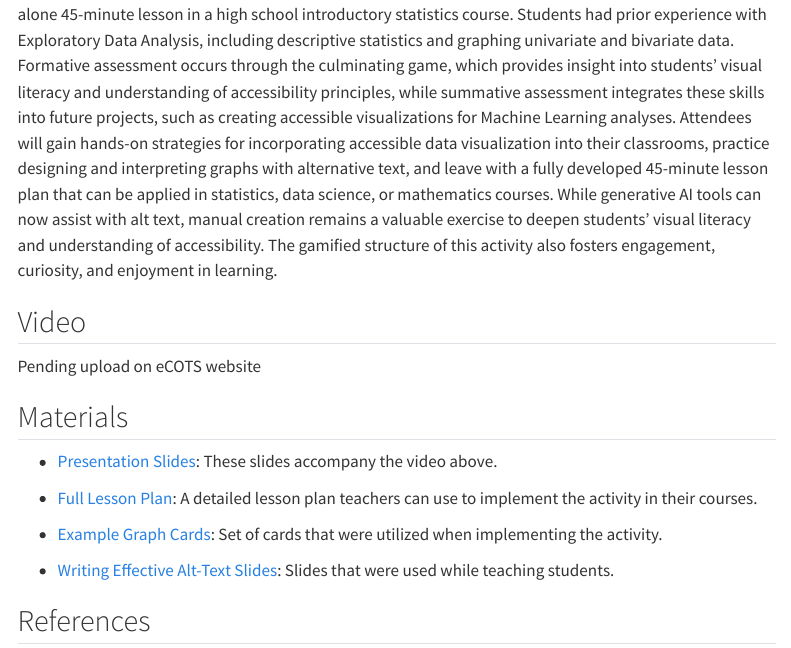
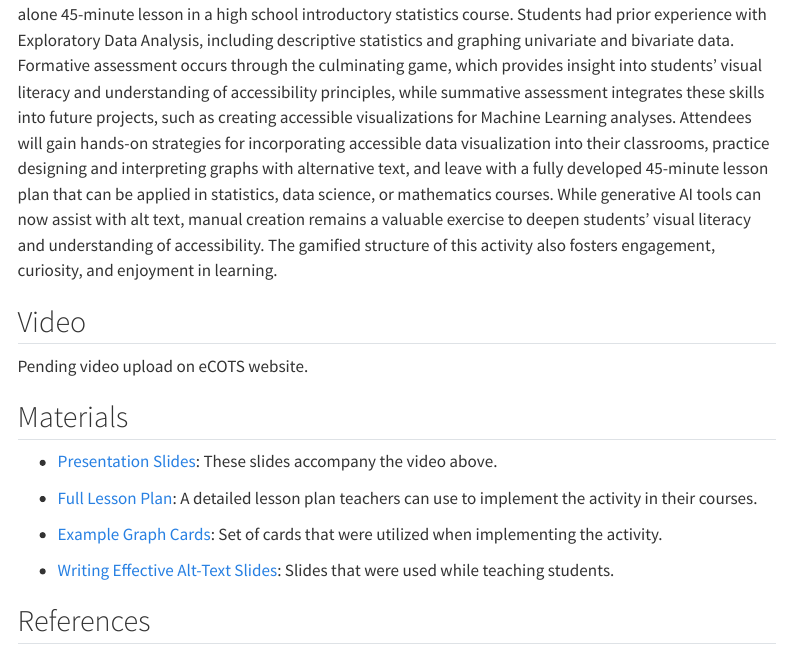
Before and after one commit to evan-fryer/ecots-2026, a Quarto document (index.qmd): the page in a window 1100 px wide, from 510 px down. Rendered offline with R 4.5, knitr and Pandoc in place of Quarto, with nearby package versions; menus at the side of the page are left out.

Commit message:
fix typo

```diff
--- a/index.qmd
+++ b/index.qmd
@@ -17,7 +17,7 @@ This interactive lesson engages high school students in exploring data visualiza
 
 ## Video
 
-Pending upload on eCOTS website
+Pending video upload on eCOTS website.
 
 ## Materials
 
```
